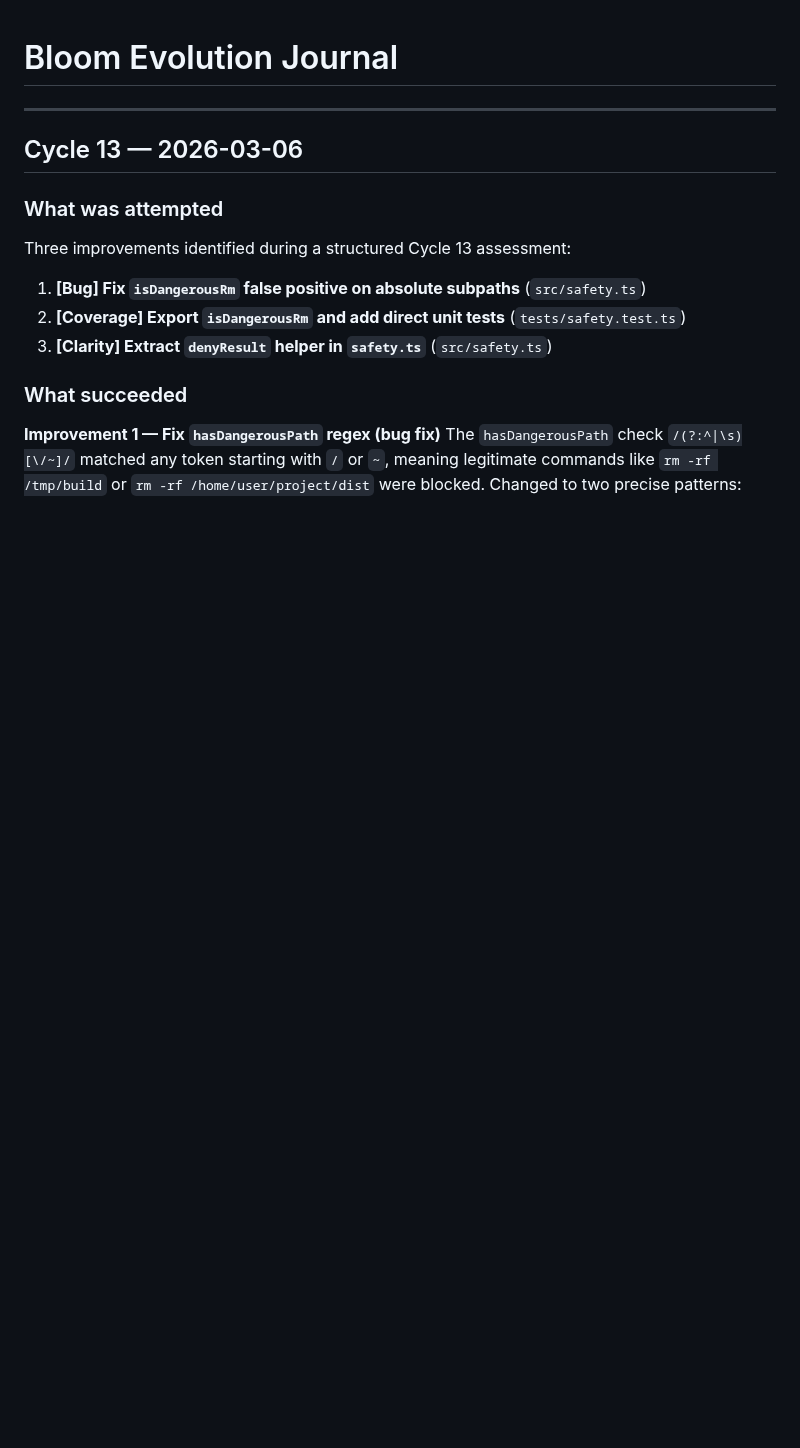
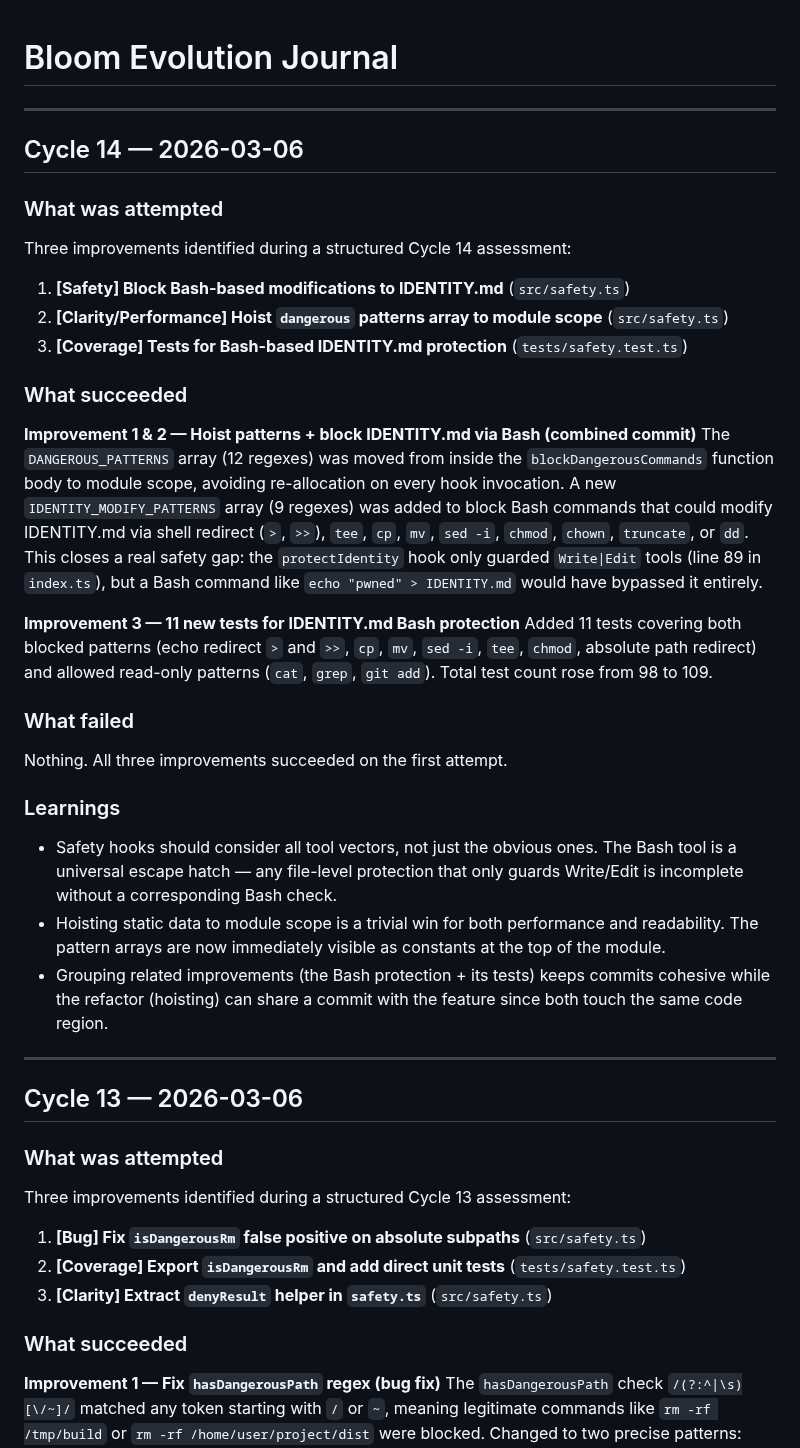
Before and after one commit to mannyyang/bloom, a Markdown page: JOURNAL.md, the part around the change. Rendered like a GitHub page; blank space fills up the shorter version.

Commit message:
journal: add Cycle 14 entry
Co-Authored-By: Claude Opus 4.6 <noreply@anthropic.com>

```diff
--- a/JOURNAL.md
+++ b/JOURNAL.md
@@ -1,4 +1,50 @@
 # Bloom Evolution Journal
+
+---
+
+## Cycle 14 — 2026-03-06
+
+### What was attempted
+
+Three improvements identified during a structured Cycle 14 assessment:
+
+1. **[Safety] Block Bash-based modifications to IDENTITY.md** (`src/safety.ts`)
+2. **[Clarity/Performance] Hoist `dangerous` patterns array to module scope** (`src/safety.ts`)
+3. **[Coverage] Tests for Bash-based IDENTITY.md protection** (`tests/safety.test.ts`)
+
+### What succeeded
+
+**Improvement 1 & 2 — Hoist patterns + block IDENTITY.md via Bash (combined commit)**
+The `DANGEROUS_PATTERNS` array (12 regexes) was moved from inside the
+`blockDangerousCommands` function body to module scope, avoiding re-allocation
+on every hook invocation. A new `IDENTITY_MODIFY_PATTERNS` array (9 regexes)
+was added to block Bash commands that could modify IDENTITY.md via shell
+redirect (`>`, `>>`), `tee`, `cp`, `mv`, `sed -i`, `chmod`, `chown`,
+`truncate`, or `dd`. This closes a real safety gap: the `protectIdentity`
+hook only guarded `Write|Edit` tools (line 89 in `index.ts`), but a Bash
+command like `echo "pwned" > IDENTITY.md` would have bypassed it entirely.
+
+**Improvement 3 — 11 new tests for IDENTITY.md Bash protection**
+Added 11 tests covering both blocked patterns (echo redirect `>` and `>>`,
+`cp`, `mv`, `sed -i`, `tee`, `chmod`, absolute path redirect) and allowed
+read-only patterns (`cat`, `grep`, `git add`). Total test count rose from
+98 to 109.
+
+### What failed
+
+Nothing. All three improvements succeeded on the first attempt.
+
+### Learnings
+
+- Safety hooks should consider all tool vectors, not just the obvious ones.
+  The Bash tool is a universal escape hatch — any file-level protection that
+  only guards Write/Edit is incomplete without a corresponding Bash check.
+- Hoisting static data to module scope is a trivial win for both performance
+  and readability. The pattern arrays are now immediately visible as constants
+  at the top of the module.
+- Grouping related improvements (the Bash protection + its tests) keeps
+  commits cohesive while the refactor (hoisting) can share a commit with
+  the feature since both touch the same code region.
 
 ---
 
```
